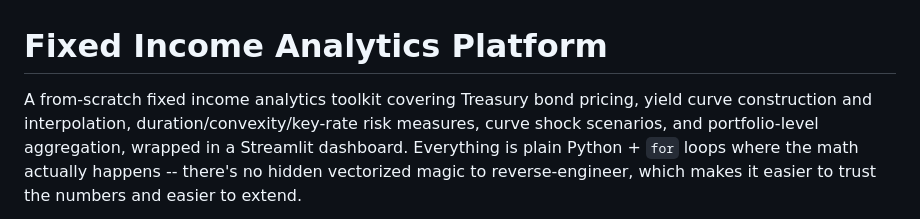
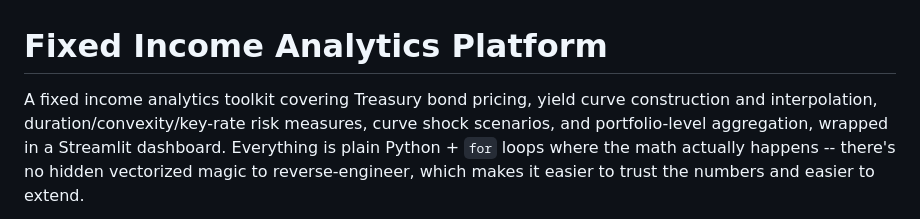
Before and after one commit to shen-jun/fixed-income, a Markdown page: README.md, the part around the change. GitHub-like rendering.

Commit message:
Clarify description of fixed income analytics toolkit
Removed 'from-scratch' to clarify the toolkit description.

```diff
--- a/README.md
+++ b/README.md
@@ -1,6 +1,6 @@
 # Fixed Income Analytics Platform
 
-A from-scratch fixed income analytics toolkit covering Treasury bond pricing, yield curve
+A fixed income analytics toolkit covering Treasury bond pricing, yield curve
 construction and interpolation, duration/convexity/key-rate risk measures, curve shock
 scenarios, and portfolio-level aggregation, wrapped in a Streamlit dashboard. Everything is
 plain Python + `for` loops where the math actually happens -- there's no hidden vectorized
```
